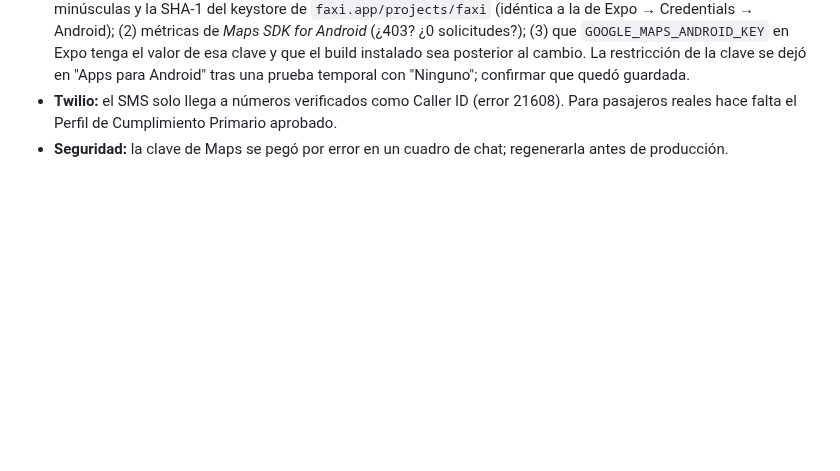
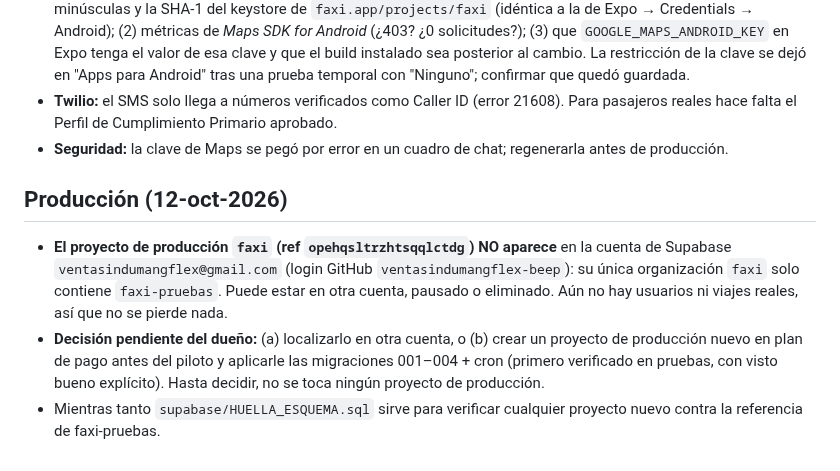
Before and after one commit to ventasindumangflex-beep/faxi, a Markdown page: docs/PENDIENTES_PRODUCCION.md, the part around the change. Rendered like a GitHub page; blank space fills up the shorter version.

Commit message:
docs: el proyecto de producción no aparece en la cuenta de Supabase
Co-Authored-By: Claude Sonnet 5.5 <noreply@anthropic.com>
Claude-Session: https://claude.ai/code/session_01U49SFxM9BpNRYD3ZsxqFrZ

```diff
--- a/docs/PENDIENTES_PRODUCCION.md
+++ b/docs/PENDIENTES_PRODUCCION.md
@@ -39,3 +39,8 @@ Estado a 8-oct-2026. Solo es una lista; nada de esto está implementado todavía
 - **Pendiente: mapa en blanco** en la pantalla principal. El código usa `PROVIDER_GOOGLE` correctamente; Google no entrega los mapas. Revisar, en orden: (1) que `faxi-maps-android` tenga guardado el paquete `com.faxi.app` en minúsculas y la SHA-1 del keystore de `faxi.app/projects/faxi` (idéntica a la de Expo → Credentials → Android); (2) métricas de *Maps SDK for Android* (¿403? ¿0 solicitudes?); (3) que `GOOGLE_MAPS_ANDROID_KEY` en Expo tenga el valor de esa clave y que el build instalado sea posterior al cambio. La restricción de la clave se dejó en "Apps para Android" tras una prueba temporal con "Ninguno"; confirmar que quedó guardada.
 - **Twilio:** el SMS solo llega a números verificados como Caller ID (error 21608). Para pasajeros reales hace falta el Perfil de Cumplimiento Primario aprobado.
 - **Seguridad:** la clave de Maps se pegó por error en un cuadro de chat; regenerarla antes de producción.
+
+## Producción (12-oct-2026)
+- **El proyecto de producción `faxi` (ref `opehqsltrzhtsqqlctdg`) NO aparece** en la cuenta de Supabase `ventasindumangflex@gmail.com` (login GitHub `ventasindumangflex-beep`): su única organización `faxi` solo contiene `faxi-pruebas`. Puede estar en otra cuenta, pausado o eliminado. Aún no hay usuarios ni viajes reales, así que no se pierde nada.
+- **Decisión pendiente del dueño:** (a) localizarlo en otra cuenta, o (b) crear un proyecto de producción nuevo en plan de pago antes del piloto y aplicarle las migraciones 001–004 + cron (primero verificado en pruebas, con visto bueno explícito). Hasta decidir, no se toca ningún proyecto de producción.
+- Mientras tanto `supabase/HUELLA_ESQUEMA.sql` sirve para verificar cualquier proyecto nuevo contra la referencia de faxi-pruebas.
```
